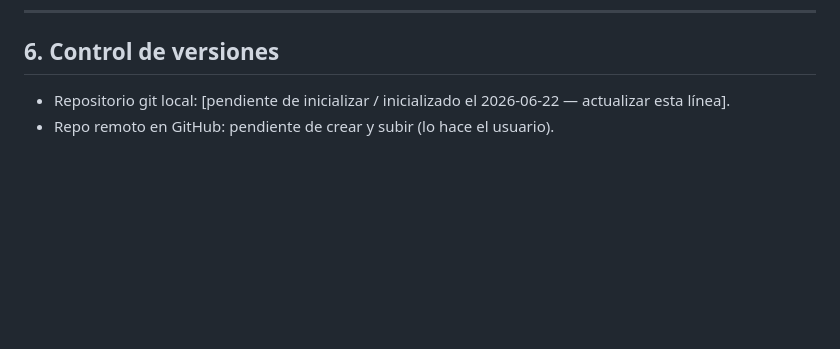
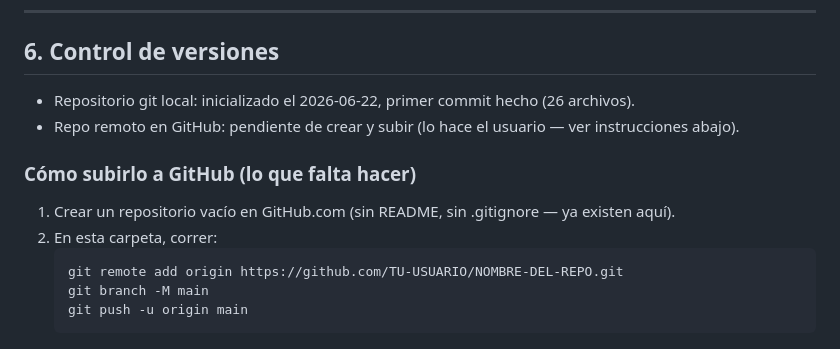
Before and after one commit to Dnax18/despacha, a Markdown page: BITACORA.md, the part around the change. GitHub-like rendering; blank space fills up the shorter version.

Commit message:
Agregar instrucciones de cómo subir el repo a GitHub en BITACORA.md

````diff
--- a/BITACORA.md
+++ b/BITACORA.md
@@ -92,5 +92,15 @@ Revisado y corregido en celular (390px) y laptop angosta (1280px), usando Chromi
 
 ## 6. Control de versiones
 
-- Repositorio git local: [pendiente de inicializar / inicializado el 2026-06-22 — actualizar esta línea].
-- Repo remoto en GitHub: pendiente de crear y subir (lo hace el usuario).
+- Repositorio git local: inicializado el 2026-06-22, primer commit hecho (26 archivos).
+- Repo remoto en GitHub: pendiente de crear y subir (lo hace el usuario — ver instrucciones abajo).
+
+### Cómo subirlo a GitHub (lo que falta hacer)
+
+1. Crear un repositorio vacío en GitHub.com (sin README, sin .gitignore — ya existen aquí).
+2. En esta carpeta, correr:
+   ```
+   git remote add origin https://github.com/TU-USUARIO/NOMBRE-DEL-REPO.git
+   git branch -M main
+   git push -u origin main
+   ```
````
